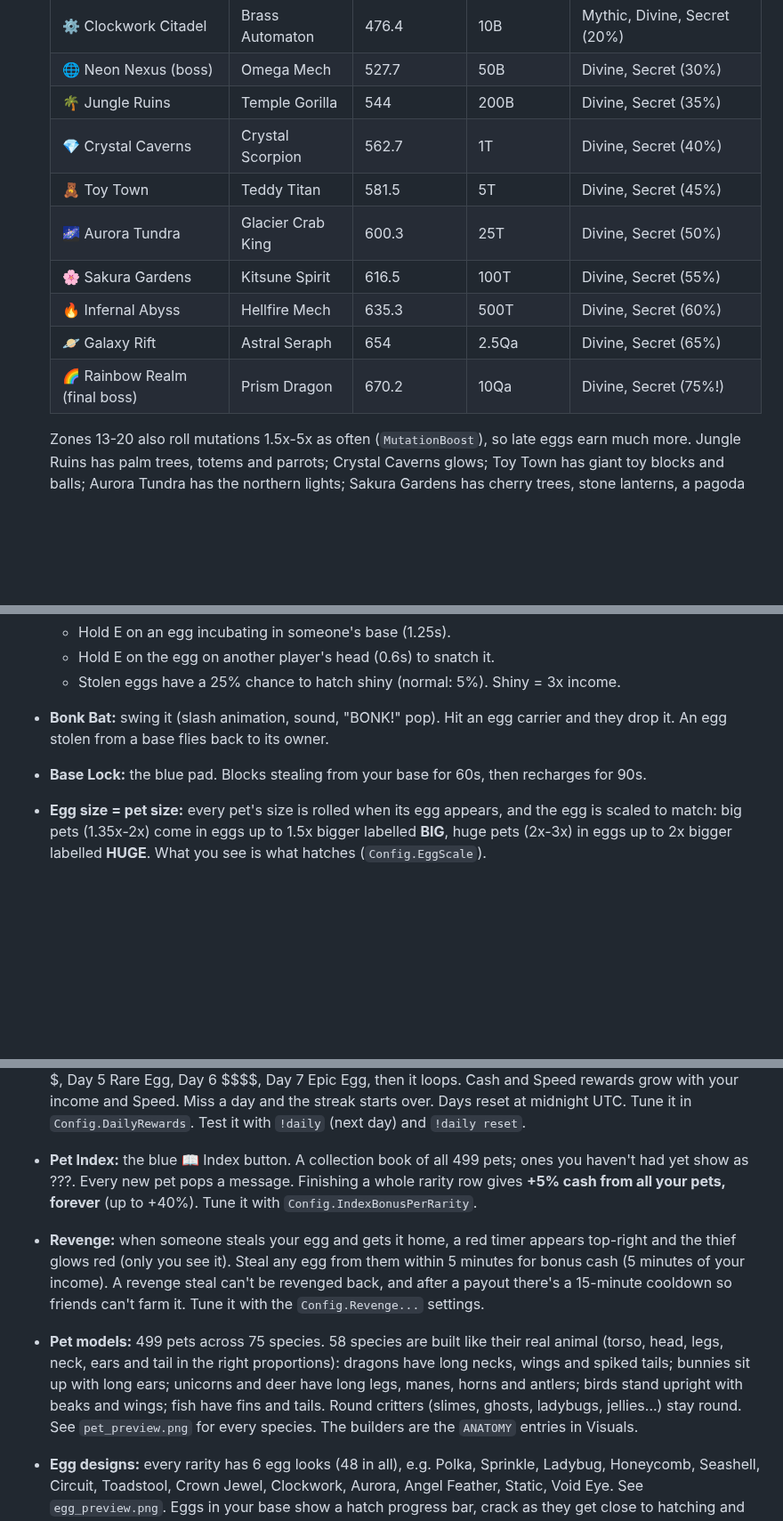
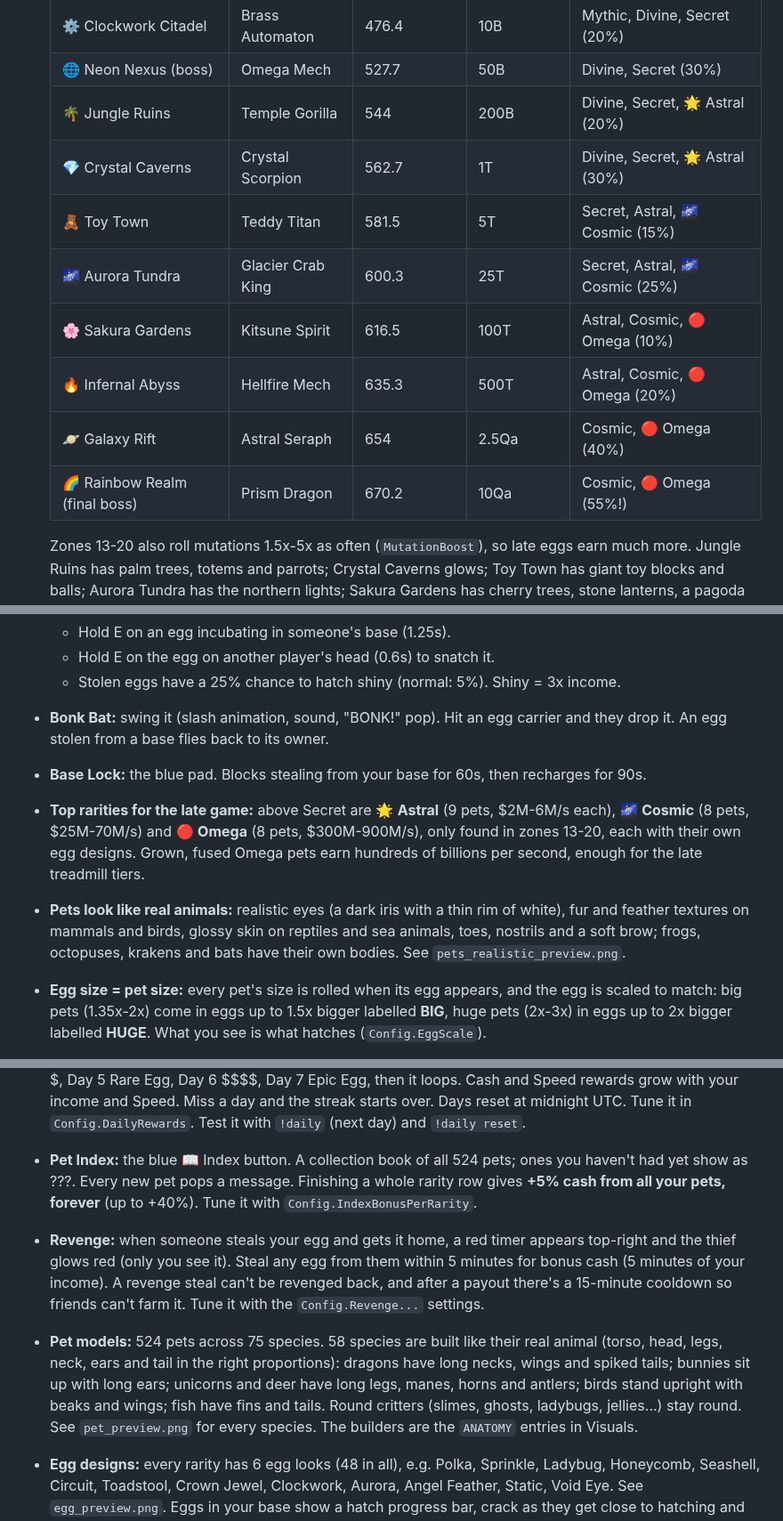
Before and after one commit to dermarni-dot/tutorial, a Markdown page: steal-a-pet-egg/README.md, 3 parts joined by grey strips. Shown at 89% size. GitHub-like rendering; blank space fills up the shorter version.

Commit message:
Add Astral, Cosmic and Omega rarities with high-income pets
Three rarities above Secret (25 pets earning 2M-900M/s each) drop only
in zones 13-20 so late-game income can afford the trillion-dollar
treadmill tiers. Each has its own egg designs and Egg Facts entry; pet
size growth slows past Secret so top pets stay a sensible size.

Co-Authored-By: Claude Opus 5.5 <noreply@anthropic.com>
Claude-Session: https://claude.ai/code/session_01WgF6ws6si8hcaGidQwzxpG

```diff
--- a/steal-a-pet-egg/README.md
+++ b/steal-a-pet-egg/README.md
@@ -32,14 +32,14 @@ Game Settings > Security > **Enable Studio Access to API Services**.
   | 🎃 Haunted Hollow | Pumpkin King | 434.2 | 2.5B | Mythic, Divine, Secret (14%) |
   | ⚙️ Clockwork Citadel | Brass Automaton | 476.4 | 10B | Mythic, Divine, Secret (20%) |
   | 🌐 Neon Nexus (boss) | Omega Mech | 527.7 | 50B | Divine, Secret (30%) |
-  | 🌴 Jungle Ruins | Temple Gorilla | 544 | 200B | Divine, Secret (35%) |
-  | 💎 Crystal Caverns | Crystal Scorpion | 562.7 | 1T | Divine, Secret (40%) |
-  | 🧸 Toy Town | Teddy Titan | 581.5 | 5T | Divine, Secret (45%) |
-  | 🌌 Aurora Tundra | Glacier Crab King | 600.3 | 25T | Divine, Secret (50%) |
-  | 🌸 Sakura Gardens | Kitsune Spirit | 616.5 | 100T | Divine, Secret (55%) |
-  | 🔥 Infernal Abyss | Hellfire Mech | 635.3 | 500T | Divine, Secret (60%) |
-  | 🪐 Galaxy Rift | Astral Seraph | 654 | 2.5Qa | Divine, Secret (65%) |
-  | 🌈 Rainbow Realm (final boss) | Prism Dragon | 670.2 | 10Qa | Divine, Secret (75%!) |
+  | 🌴 Jungle Ruins | Temple Gorilla | 544 | 200B | Divine, Secret, 🌟 Astral (20%) |
+  | 💎 Crystal Caverns | Crystal Scorpion | 562.7 | 1T | Divine, Secret, 🌟 Astral (30%) |
+  | 🧸 Toy Town | Teddy Titan | 581.5 | 5T | Secret, Astral, 🌌 Cosmic (15%) |
+  | 🌌 Aurora Tundra | Glacier Crab King | 600.3 | 25T | Secret, Astral, 🌌 Cosmic (25%) |
+  | 🌸 Sakura Gardens | Kitsune Spirit | 616.5 | 100T | Astral, Cosmic, 🔴 Omega (10%) |
+  | 🔥 Infernal Abyss | Hellfire Mech | 635.3 | 500T | Astral, Cosmic, 🔴 Omega (20%) |
+  | 🪐 Galaxy Rift | Astral Seraph | 654 | 2.5Qa | Cosmic, 🔴 Omega (40%) |
+  | 🌈 Rainbow Realm (final boss) | Prism Dragon | 670.2 | 10Qa | Cosmic, 🔴 Omega (55%!) |
 
   Zones 13-20 also roll mutations 1.5x-5x as often (`MutationBoost`), so late eggs earn much more. Jungle Ruins has palm trees, totems and parrots; Crystal Caverns glows; Toy Town has giant toy blocks and balls; Aurora Tundra has the northern lights; Sakura Gardens has cherry trees, stone lanterns, a pagoda and a path of torii gates under falling petals; the Infernal Abyss has meteors; the Galaxy Rift has planets; and the Rainbow Realm has rainbows everywhere. See `guardians2_preview.png`.
 
@@ -64,14 +64,16 @@ Game Settings > Security > **Enable Studio Access to API Services**.
   - Stolen eggs have a 25% chance to hatch shiny (normal: 5%). Shiny = 3x income.
 - **Bonk Bat:** swing it (slash animation, sound, "BONK!" pop). Hit an egg carrier and they drop it. An egg stolen from a base flies back to its owner.
 - **Base Lock:** the blue pad. Blocks stealing from your base for 60s, then recharges for 90s.
+- **Top rarities for the late game:** above Secret are 🌟 **Astral** (9 pets, $2M-6M/s each), 🌌 **Cosmic** (8 pets, $25M-70M/s) and 🔴 **Omega** (8 pets, $300M-900M/s), only found in zones 13-20, each with their own egg designs. Grown, fused Omega pets earn hundreds of billions per second, enough for the late treadmill tiers.
+- **Pets look like real animals:** realistic eyes (a dark iris with a thin rim of white), fur and feather textures on mammals and birds, glossy skin on reptiles and sea animals, toes, nostrils and a soft brow; frogs, octopuses, krakens and bats have their own bodies. See `pets_realistic_preview.png`.
 - **Egg size = pet size:** every pet's size is rolled when its egg appears, and the egg is scaled to match: big pets (1.35x-2x) come in eggs up to 1.5x bigger labelled **BIG**, huge pets (2x-3x) in eggs up to 2x bigger labelled **HUGE**. What you see is what hatches (`Config.EggScale`).
 - **Fuse Machine:** the pink pad. 3 of the same pet become 1 **Big** pet (4x income), and 3 Big pets become 1 **Huge** pet (16x). They don't have to match exactly: the fused pet keeps the best of the three (shiny if any was, the strongest mutation, the biggest size and the oldest age). With more than 3 copies it uses your best 3.
 - **Bases:** each base (in its own accent color) has a cottage out back, flagpoles, a striped canopy over the treadmill, a crystal arch over the fuse pad, garden lights along the carpet, flower planters, pet beds, a toy ball, a food trough, a welcome mat, a mailbox and stepping stones. See `base_preview.png`.
 - **Pet pen and selling:** every base has one wide open pen (no roof, no slots) that holds 24 eggs and pets. Hold E on your own pet to sell it.
 - **Daily rewards:** the orange 🎁 Daily button (it pops open by itself when a reward is waiting). Claim once a day: Day 1 $, Day 2 $$, Day 3 Speed, Day 4 $$$, Day 5 Rare Egg, Day 6 $$$$, Day 7 Epic Egg, then it loops. Cash and Speed rewards grow with your income and Speed. Miss a day and the streak starts over. Days reset at midnight UTC. Tune it in `Config.DailyRewards`. Test it with `!daily` (next day) and `!daily reset`.
-- **Pet Index:** the blue 📖 Index button. A collection book of all 499 pets; ones you haven't had yet show as ???. Every new pet pops a message. Finishing a whole rarity row gives **+5% cash from all your pets, forever** (up to +40%). Tune it with `Config.IndexBonusPerRarity`.
+- **Pet Index:** the blue 📖 Index button. A collection book of all 524 pets; ones you haven't had yet show as ???. Every new pet pops a message. Finishing a whole rarity row gives **+5% cash from all your pets, forever** (up to +40%). Tune it with `Config.IndexBonusPerRarity`.
 - **Revenge:** when someone steals your egg and gets it home, a red timer appears top-right and the thief glows red (only you see it). Steal any egg from them within 5 minutes for bonus cash (5 minutes of your income). A revenge steal can't be revenged back, and after a payout there's a 15-minute cooldown so friends can't farm it. Tune it with the `Config.Revenge...` settings.
-- **Pet models:** 499 pets across 75 species. 58 species are built like their real animal (torso, head, legs, neck, ears and tail in the right proportions): dragons have long necks, wings and spiked tails; bunnies sit up with long ears; unicorns and deer have long legs, manes, horns and antlers; birds stand upright with beaks and wings; fish have fins and tails. Round critters (slimes, ghosts, ladybugs, jellies...) stay round. See `pet_preview.png` for every species. The builders are the `ANATOMY` entries in Visuals.
+- **Pet models:** 524 pets across 75 species. 58 species are built like their real animal (torso, head, legs, neck, ears and tail in the right proportions): dragons have long necks, wings and spiked tails; bunnies sit up with long ears; unicorns and deer have long legs, manes, horns and antlers; birds stand upright with beaks and wings; fish have fins and tails. Round critters (slimes, ghosts, ladybugs, jellies...) stay round. See `pet_preview.png` for every species. The builders are the `ANATOMY` entries in Visuals.
 - **Egg designs:** every rarity has 6 egg looks (48 in all), e.g. Polka, Sprinkle, Ladybug, Honeycomb, Seashell, Circuit, Toadstool, Crown Jewel, Clockwork, Aurora, Angel Feather, Static, Void Eye. See `egg_preview.png`. Eggs in your base show a hatch progress bar, crack as they get close to hatching and wobble in the last few seconds. Each egg picks one at random, and its name shows on the egg's label. Add your own in `EGG_VARIANTS` in Visuals.
 - **Day and night:** a full day passes every 16 minutes (about 11.5 minutes of daylight, then sunset, a starry night and sunrise). Everyone on a server sees the same time. Street lamps, windows and string lights glow after dark. Each zone has its own lighting: sunbeams in the forest, heat glare in the desert, a sparkly cold look at Frostpeak, a permanent red sunset in Magma Crater and endless night in the Void. Tune it with `Config.DayCycleMinutes` (0 = always afternoon) and each zone's `Mood`. Test it with `!time day`, `!time sunset`, `!time night` and `!time cycle`, or the Admin panel.
 - **Sky:** the sky's colors follow the time of day: golden-pink haze and clouds at sunrise and sunset, a deep blue night with thinner clouds so the stars and a bigger moon show, and a bright midday. Hot air balloons drift over town and bird flocks fly across during the day (client-side, so they cost the server nothing).
```
Also changed, not shown: steal-a-pet-egg/toprarity_pets_preview.png (added), 4 other files.
